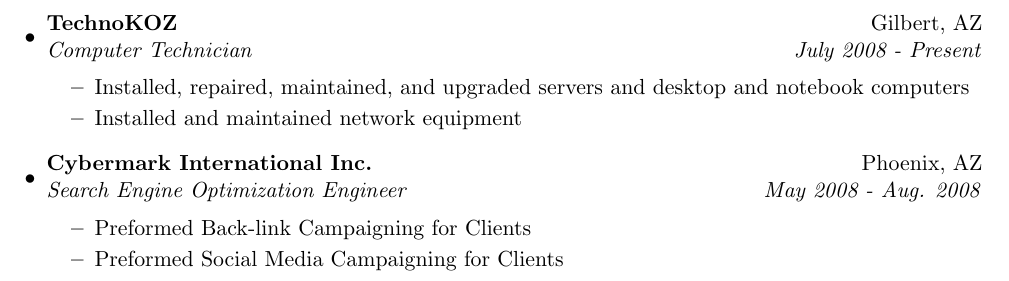
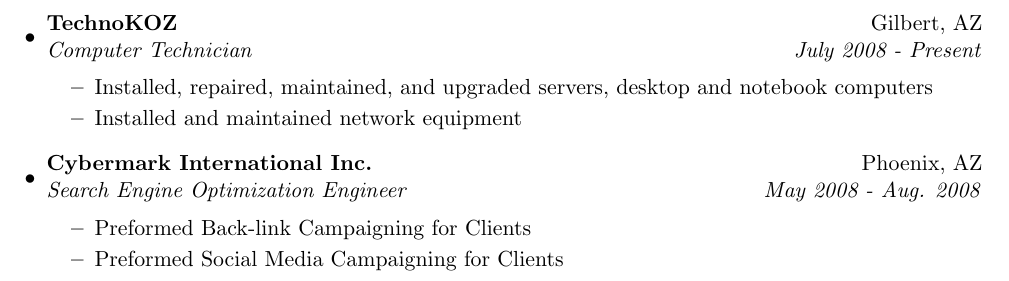
Before and after one commit to akosednar/resume, a LaTeX CV (AnthonyKosednarResume.tex): part of page 2 of 2, cut so that both start at the same text. The pictures show the PDF file AnthonyKosednarResume.pdf that the author committed with the source.

Commit message:
Updated Resume Text & Deleted Unneeded Files

```diff
--- a/AnthonyKosednarResume.tex
+++ b/AnthonyKosednarResume.tex
@@ -217,7 +217,7 @@
 
 	\begin{itemize}
 
-		\resitem{Installed, repaired, maintained, and upgraded servers and desktop and notebook computers}
+		\resitem{Installed, repaired, maintained, and upgraded servers, desktop and notebook computers}
 
  		 \resitem{Installed and maintained network equipment}
 
```
Also changed, not shown: AnthonyKosednarResume.pdf, 2 other files.
